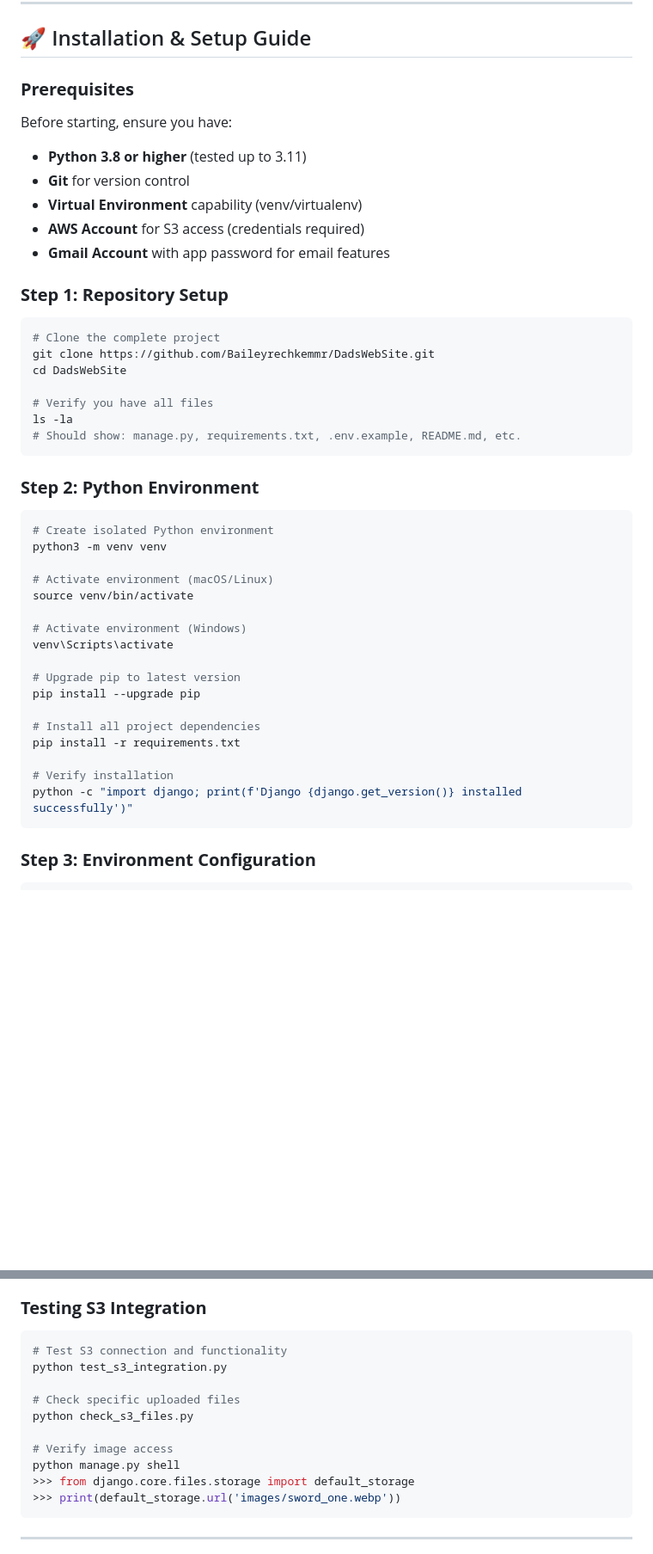
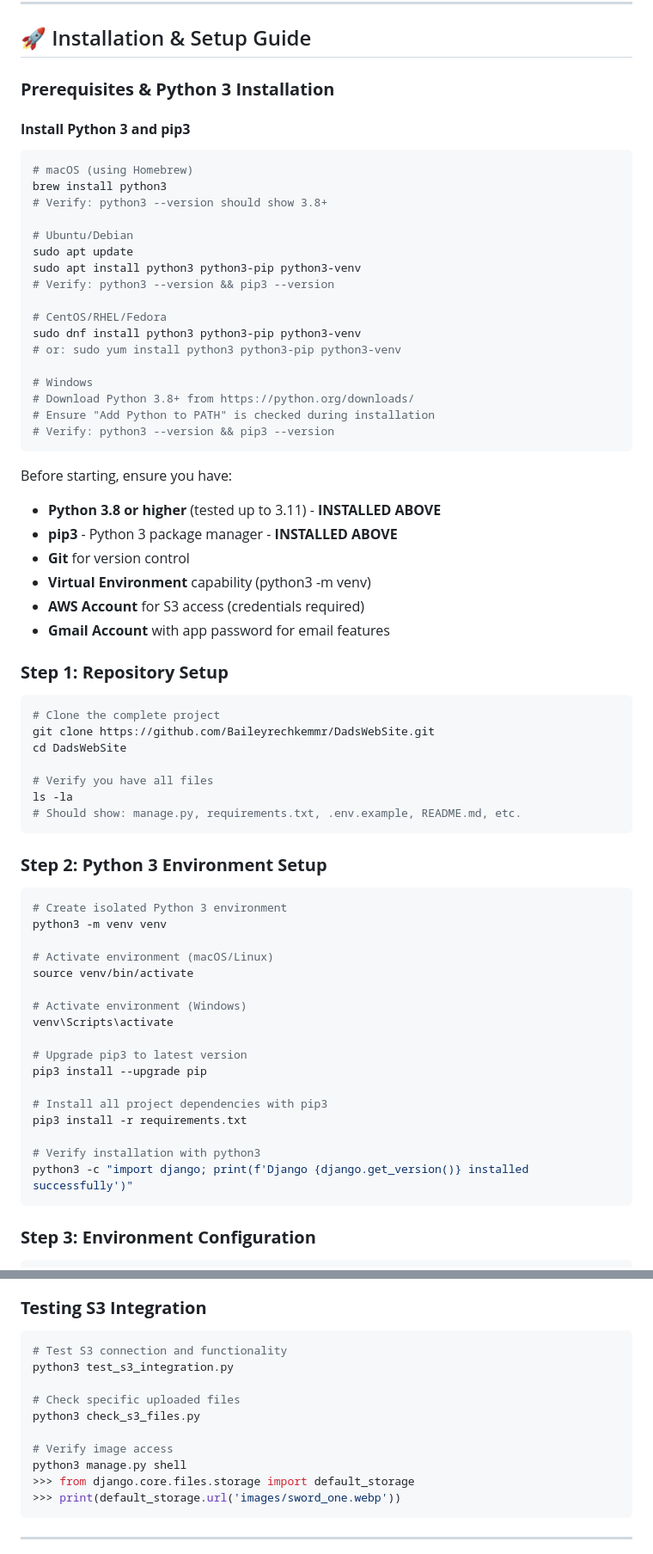
Before and after one commit to Baileyrechkemmr/DadsWebSite, a Markdown page: README.md, 2 parts joined by grey strips. Shown at 86% size. Rendered like a GitHub page; blank space fills up the shorter version.

Commit message:
docs: Update README to consistently use python3 and pip3 commands

````diff
--- a/README.md
+++ b/README.md
@@ -104,11 +104,34 @@ Environment: django-environ for secure config
 
 ## 🚀 Installation & Setup Guide
 
-### **Prerequisites**
+### **Prerequisites & Python 3 Installation**
+
+#### **Install Python 3 and pip3**
+```bash
+# macOS (using Homebrew)
+brew install python3
+# Verify: python3 --version should show 3.8+
+
+# Ubuntu/Debian
+sudo apt update
+sudo apt install python3 python3-pip python3-venv
+# Verify: python3 --version && pip3 --version
+
+# CentOS/RHEL/Fedora
+sudo dnf install python3 python3-pip python3-venv
+# or: sudo yum install python3 python3-pip python3-venv
+
+# Windows
+# Download Python 3.8+ from https://python.org/downloads/
+# Ensure "Add Python to PATH" is checked during installation
+# Verify: python3 --version && pip3 --version
+```
+
 Before starting, ensure you have:
-- **Python 3.8 or higher** (tested up to 3.11)
+- **Python 3.8 or higher** (tested up to 3.11) - **INSTALLED ABOVE**
+- **pip3** - Python 3 package manager - **INSTALLED ABOVE**
 - **Git** for version control
-- **Virtual Environment** capability (venv/virtualenv)
+- **Virtual Environment** capability (python3 -m venv)
 - **AWS Account** for S3 access (credentials required)
 - **Gmail Account** with app password for email features
 
@@ -123,9 +146,9 @@ ls -la
 # Should show: manage.py, requirements.txt, .env.example, README.md, etc.
 ```
 
-### **Step 2: Python Environment**
+### **Step 2: Python 3 Environment Setup**
 ```bash
-# Create isolated Python environment
+# Create isolated Python 3 environment
 python3 -m venv venv
 
 # Activate environment (macOS/Linux)
@@ -134,14 +157,14 @@ source venv/bin/activate
 # Activate environment (Windows)
 venv\Scripts\activate
 
-# Upgrade pip to latest version
-pip install --upgrade pip
+# Upgrade pip3 to latest version
+pip3 install --upgrade pip
 
-# Install all project dependencies
-pip install -r requirements.txt
+# Install all project dependencies with pip3
+pip3 install -r requirements.txt
 
-# Verify installation
-python -c "import django; print(f'Django {django.get_version()} installed successfully')"
+# Verify installation with python3
+python3 -c "import django; print(f'Django {django.get_version()} installed successfully')"
 ```
 
 ### **Step 3: Environment Configuration**
@@ -253,13 +276,13 @@ AWS_QUERYSTRING_EXPIRE = 3600   # URLs expire after 1 hour
 ### **Testing S3 Integration**
 ```bash
 # Test S3 connection and functionality
-python test_s3_integration.py
+python3 test_s3_integration.py
 
 # Check specific uploaded files
-python check_s3_files.py
+python3 check_s3_files.py
 
 # Verify image access
-python manage.py shell
+python3 manage.py shell
 >>> from django.core.files.storage import default_storage
 >>> print(default_storage.url('images/sword_one.webp'))
 ```
````
Also changed, not shown: other parts of README.md (+34 -34 lines).
